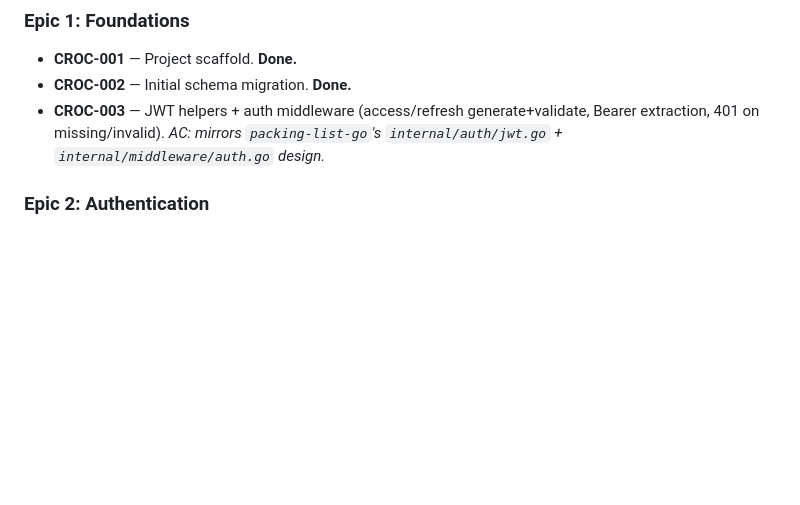
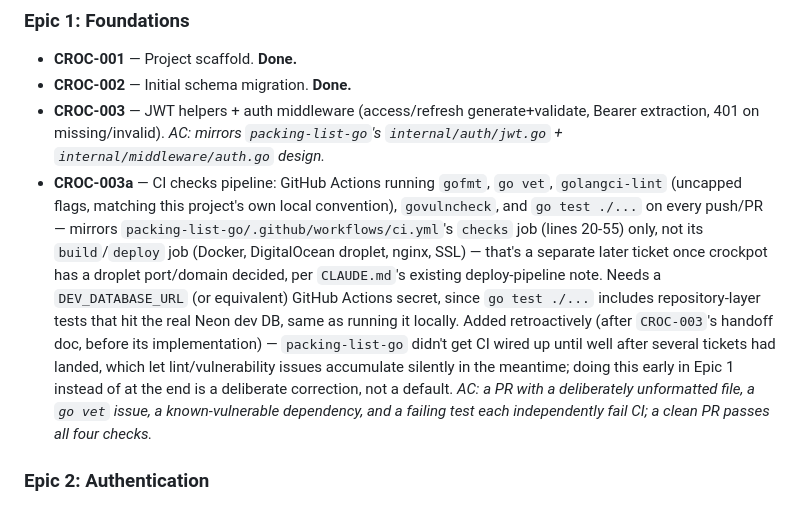
Before and after one commit to franciskershaw/crockpot-go, a Markdown page: docs/specs/master-spec.md, the part around the change. GitHub-like rendering; blank space fills up the shorter version.

Commit message:
Document extra setup piece for next

```diff
--- a/docs/specs/master-spec.md
+++ b/docs/specs/master-spec.md
@@ -194,6 +194,24 @@ revisit if/when a "trash" UX is wanted for recipes or menus.
   generate+validate, Bearer extraction, 401 on missing/invalid). *AC:
   mirrors `packing-list-go`'s `internal/auth/jwt.go` +
   `internal/middleware/auth.go` design.*
+- **CROC-003a** — CI checks pipeline: GitHub Actions running `gofmt`,
+  `go vet`, `golangci-lint` (uncapped flags, matching this project's own
+  local convention), `govulncheck`, and `go test ./...` on every push/PR
+  — mirrors `packing-list-go/.github/workflows/ci.yml`'s `checks` job
+  (lines 20-55) only, not its `build`/`deploy` job (Docker, DigitalOcean
+  droplet, nginx, SSL) — that's a separate later ticket once crockpot has
+  a droplet port/domain decided, per `CLAUDE.md`'s existing deploy-pipeline
+  note. Needs a `DEV_DATABASE_URL` (or equivalent) GitHub Actions secret,
+  since `go test ./...` includes repository-layer tests that hit the real
+  Neon dev DB, same as running it locally. Added retroactively (after
+  `CROC-003`'s handoff doc, before its implementation) — `packing-list-go`
+  didn't get CI wired up until well after several tickets had landed,
+  which let lint/vulnerability issues accumulate silently in the
+  meantime; doing this early in Epic 1 instead of at the end is a
+  deliberate correction, not a default. *AC: a PR with a deliberately
+  unformatted file, a `go vet` issue, a known-vulnerable dependency, and a
+  failing test each independently fail CI; a clean PR passes all four
+  checks.*
 
 ### Epic 2: Authentication
 - **CROC-004** — Google OAuth login flow (`/auth/google/login`,
```
